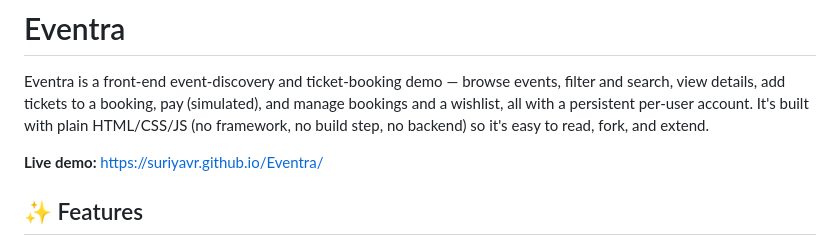
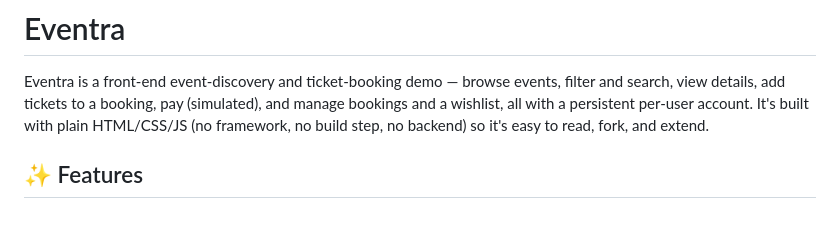
Before and after one commit to jeyachithra2001/Event-Booking, a Markdown page: README.md, the part around the change. Drawn GitHub-style; blank space fills up the shorter version.

Commit message:
Remove live demo link from README
Removed live demo link from the README.

```diff
--- a/README.md
+++ b/README.md
@@ -4,8 +4,6 @@ Eventra is a front-end event-discovery and ticket-booking demo — browse events
 search, view details, add tickets to a booking, pay (simulated), and manage bookings and a
 wishlist, all with a persistent per-user account. It's built with plain HTML/CSS/JS (no
 framework, no build step, no backend) so it's easy to read, fork, and extend.
-
-**Live demo:** https://suriyavr.github.io/Eventra/
 
 ## ✨ Features
 
```
